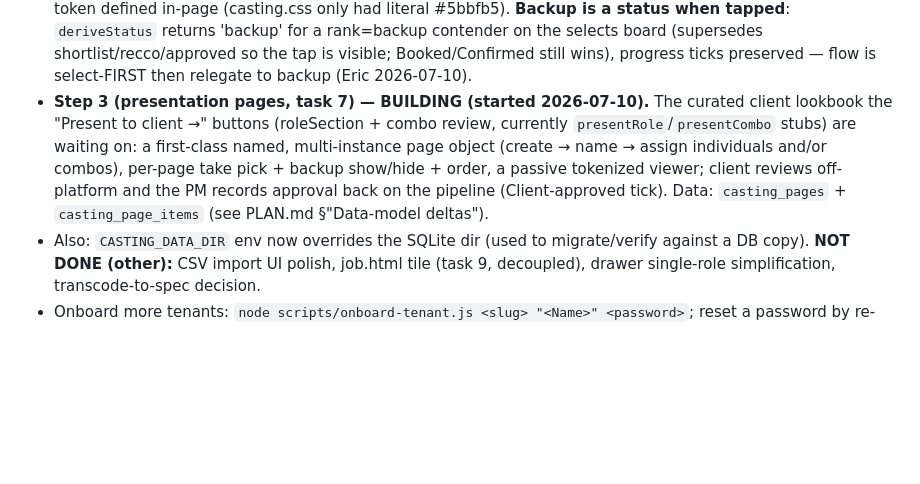
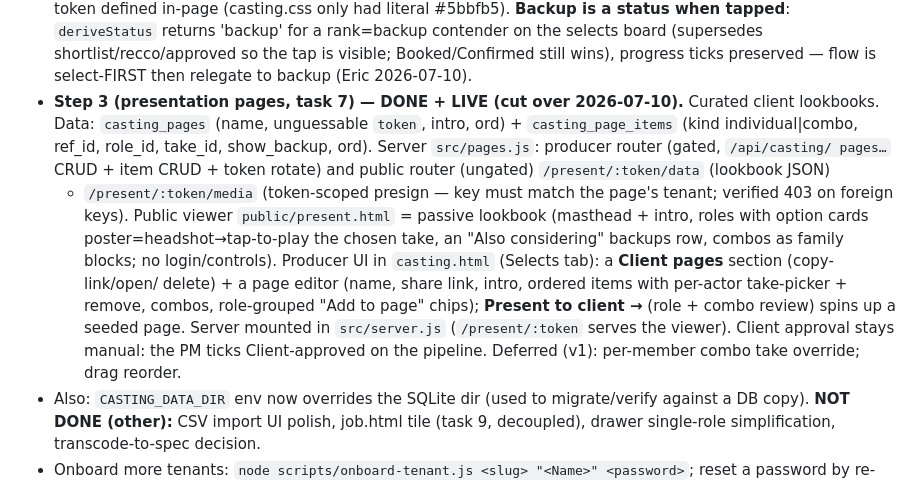
Before and after one commit to rikrokrok/holdcrew-casting, a Markdown page: CLAUDE.md, the part around the change. Drawn GitHub-style; blank space fills up the shorter version.

Commit message:
Doc: presentation pages (task 7) done + live
Co-Authored-By: Claude Opus 4.8 <noreply@anthropic.com>

```diff
--- a/CLAUDE.md
+++ b/CLAUDE.md
@@ -89,12 +89,18 @@ Pass/Unavailable). Build order: (1) pipeline model + renames ✅, (2) audit UI,
   returns 'backup' for a rank=backup contender on the selects board (supersedes shortlist/recco/approved so
   the tap is visible; Booked/Confirmed still wins), progress ticks preserved — flow is select-FIRST then
   relegate to backup (Eric 2026-07-10).
-- **Step 3 (presentation pages, task 7) — BUILDING (started 2026-07-10).** The curated client lookbook the
-  "Present to client →" buttons (roleSection + combo review, currently `presentRole`/`presentCombo` stubs)
-  are waiting on: a first-class named, multi-instance page object (create → name → assign individuals and/or
-  combos), per-page take pick + backup show/hide + order, a passive tokenized viewer; client reviews off-
-  platform and the PM records approval back on the pipeline (Client-approved tick). Data: `casting_pages` +
-  `casting_page_items` (see PLAN.md §"Data-model deltas").
+- **Step 3 (presentation pages, task 7) — DONE + LIVE (cut over 2026-07-10).** Curated client lookbooks.
+  Data: `casting_pages` (name, unguessable `token`, intro, ord) + `casting_page_items` (kind individual|combo,
+  ref_id, role_id, take_id, show_backup, ord). Server `src/pages.js`: producer router (gated, `/api/casting/
+  pages…` CRUD + item CRUD + token rotate) and public router (ungated) `/present/:token/data` (lookbook JSON)
+  + `/present/:token/media` (token-scoped presign — key must match the page's tenant; verified 403 on foreign
+  keys). Public viewer `public/present.html` = passive lookbook (masthead + intro, roles with option cards
+  poster=headshot→tap-to-play the chosen take, an "Also considering" backups row, combos as family blocks;
+  no login/controls). Producer UI in `casting.html` (Selects tab): a **Client pages** section (copy-link/open/
+  delete) + a page editor (name, share link, intro, ordered items with per-actor take-picker + remove, combos,
+  role-grouped "Add to page" chips); **Present to client →** (role + combo review) spins up a seeded page.
+  Server mounted in `src/server.js` (`/present/:token` serves the viewer). Client approval stays manual: the
+  PM ticks Client-approved on the pipeline. Deferred (v1): per-member combo take override; drag reorder.
 - Also: `CASTING_DATA_DIR` env now overrides the SQLite dir (used to migrate/verify against a DB copy).
 **NOT DONE (other):** CSV import UI polish, job.html tile (task 9, decoupled), drawer single-role
 simplification, transcode-to-spec decision.
```
